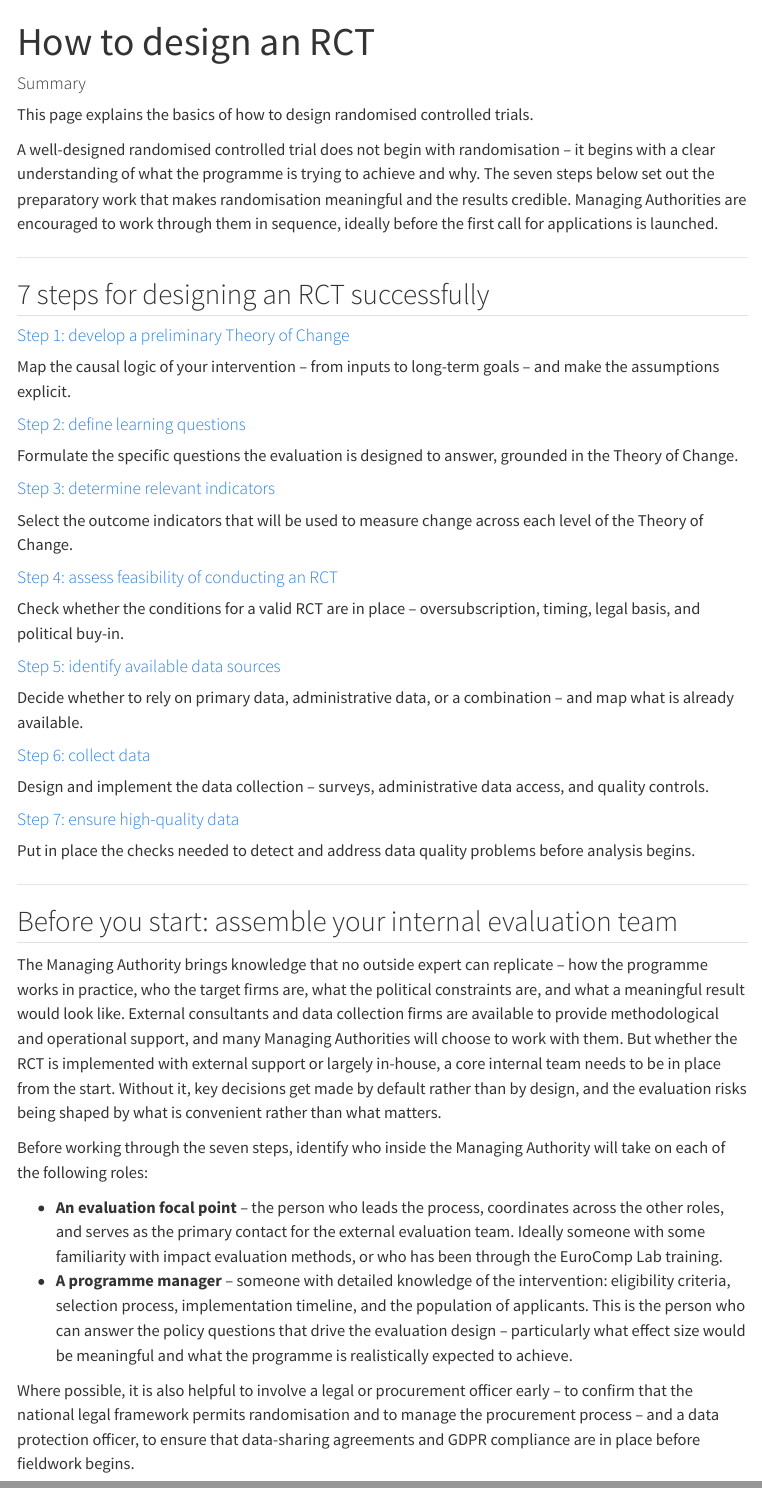
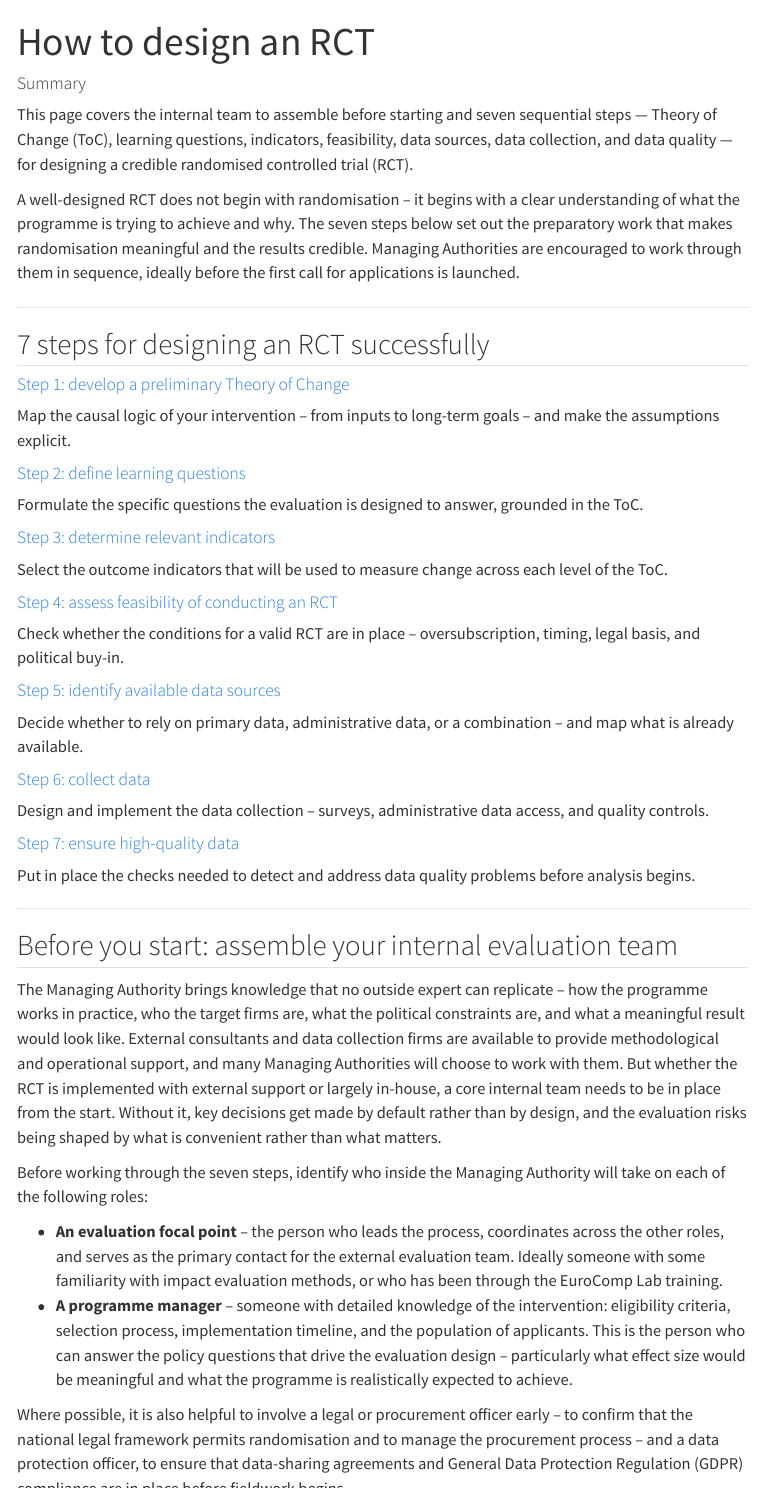
Before and after one commit to miketheebike/eurocomp-lab-site, a Quarto document (02-how.qmd): the page in a window 1100 px wide, from its top, and a second part further down, joined at a grey line. Rendered offline with R 4.5, knitr and Pandoc in place of Quarto, with nearby package versions; menus at the side of the page are left out.

Commit message:
Update 02-how.qmd

```diff
--- a/02-how.qmd
+++ b/02-how.qmd
@@ -4,10 +4,10 @@ title: "How to design an RCT"
 
 ::: {.team-note}
 #### Summary
-This page explains the basics of how to design randomised controlled trials.
+This page covers the internal team to assemble before starting and seven sequential steps — Theory of Change (ToC), learning questions, indicators, feasibility, data sources, data collection, and data quality — for designing a credible randomised controlled trial (RCT).
 :::
 
-A well-designed randomised controlled trial does not begin with randomisation – it begins with a clear understanding of what the programme is trying to achieve and why. The seven steps below set out the preparatory work that makes randomisation meaningful and the results credible. Managing Authorities are encouraged to work through them in sequence, ideally before the first call for applications is launched.
+A well-designed RCT does not begin with randomisation – it begins with a clear understanding of what the programme is trying to achieve and why. The seven steps below set out the preparatory work that makes randomisation meaningful and the results credible. Managing Authorities are encouraged to work through them in sequence, ideally before the first call for applications is launched.
 
 ---
 
@@ -24,14 +24,14 @@ Map the causal logic of your intervention – from inputs to long-term goals –
 
 #### [Step 2: define learning questions](02.02-eval_questions.qmd)
 
-Formulate the specific questions the evaluation is designed to answer, grounded in the Theory of Change.
+Formulate the specific questions the evaluation is designed to answer, grounded in the ToC.
 :::
 
 ::: {.card-e}
 
 #### [Step 3: determine relevant indicators](02.04-indicators.qmd)
 
-Select the outcome indicators that will be used to measure change across each level of the Theory of Change.
+Select the outcome indicators that will be used to measure change across each level of the ToC.
 :::
 
 ::: {.card-e}
@@ -75,7 +75,7 @@ Before working through the seven steps, identify who inside the Managing Authori
 - **An evaluation focal point** – the person who leads the process, coordinates across the other roles, and serves as the primary contact for the external evaluation team. Ideally someone with some familiarity with impact evaluation methods, or who has been through the EuroComp Lab training.
 - **A programme manager** – someone with detailed knowledge of the intervention: eligibility criteria, selection process, implementation timeline, and the population of applicants. This is the person who can answer the policy questions that drive the evaluation design – particularly what effect size would be meaningful and what the programme is realistically expected to achieve.
 
-Where possible, it is also helpful to involve a legal or procurement officer early – to confirm that the national legal framework permits randomisation and to manage the procurement process – and a data protection officer, to ensure that data-sharing agreements and GDPR compliance are in place before fieldwork begins.
+Where possible, it is also helpful to involve a legal or procurement officer early – to confirm that the national legal framework permits randomisation and to manage the procurement process – and a data protection officer, to ensure that data-sharing agreements and General Data Protection Regulation (GDPR) compliance are in place before fieldwork begins.
 
 The internal team does not need to be large – in smaller Managing Authorities, one or two people may cover several roles. What matters is that the responsibilities are clearly assigned and that the evaluation focal point has the authority to make decisions and the access to programme information they need.
 
```
